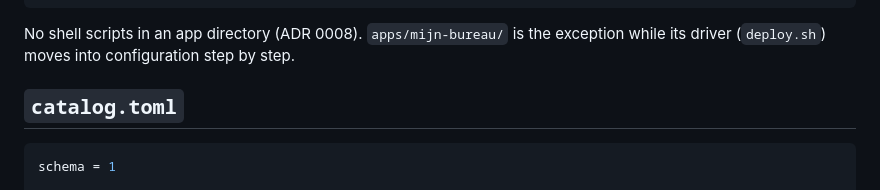
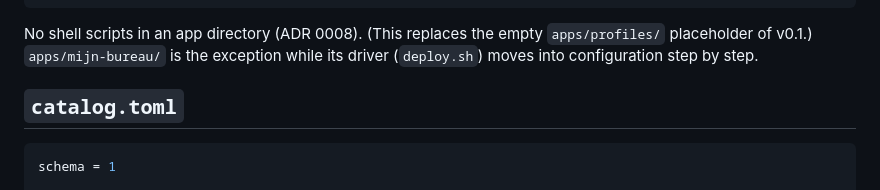
Before and after one commit to EduardWitteveen/dawo-appliance, a Markdown page: apps/README.md, the part around the change. Rendered like a GitHub page.

Commit message:
chore(apps): drop the apps/profiles placeholder, superseded by ADR 0008 (#203)

````diff
--- a/apps/README.md
+++ b/apps/README.md
@@ -17,7 +17,8 @@ apps/
     manifests/*.yaml    # extra Kubernetes objects, incl. post-install Jobs
 ```
 
-No shell scripts in an app directory (ADR 0008). `apps/mijn-bureau/` is the
+No shell scripts in an app directory (ADR 0008). (This replaces the empty
+`apps/profiles/` placeholder of v0.1.) `apps/mijn-bureau/` is the
 exception while its driver (`deploy.sh`) moves into configuration step by
 step.
 
````
Also changed, not shown: apps/profiles/README.md (deleted, +0 -6 lines), docs/architecture.md (+7 -4 lines).
